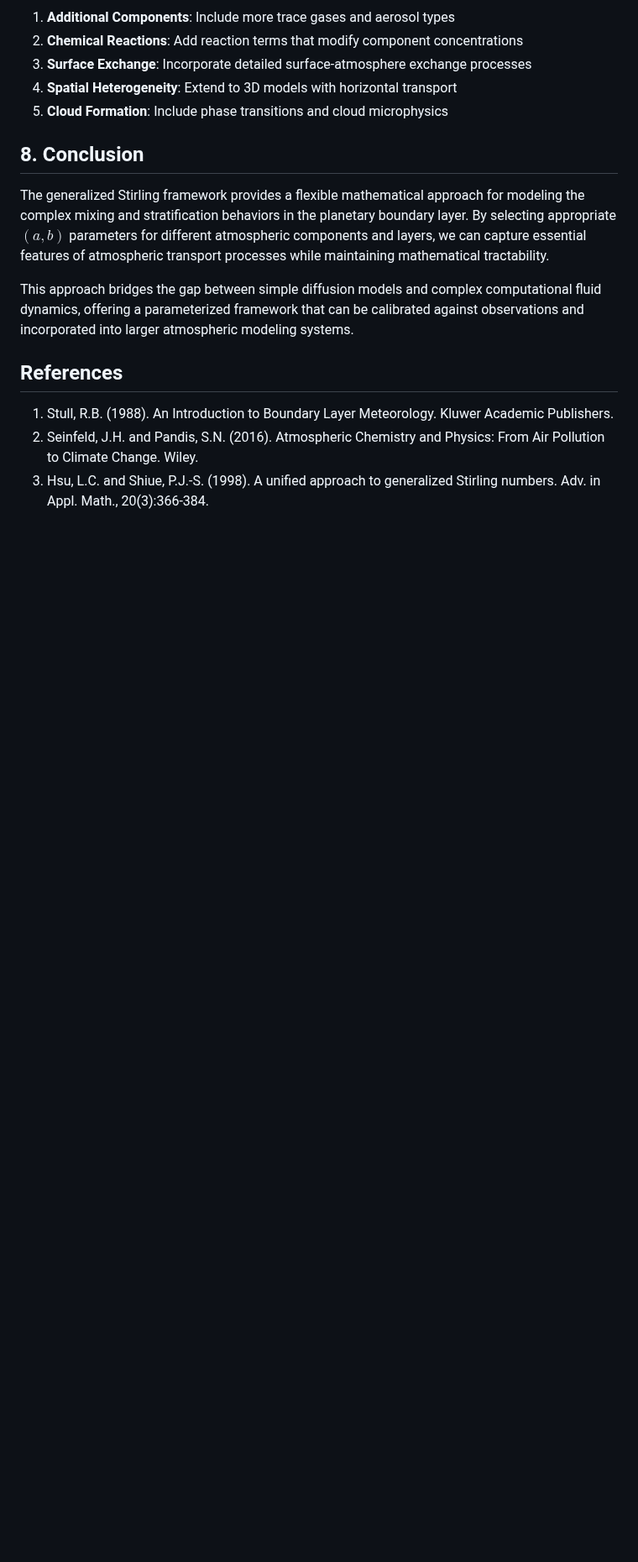
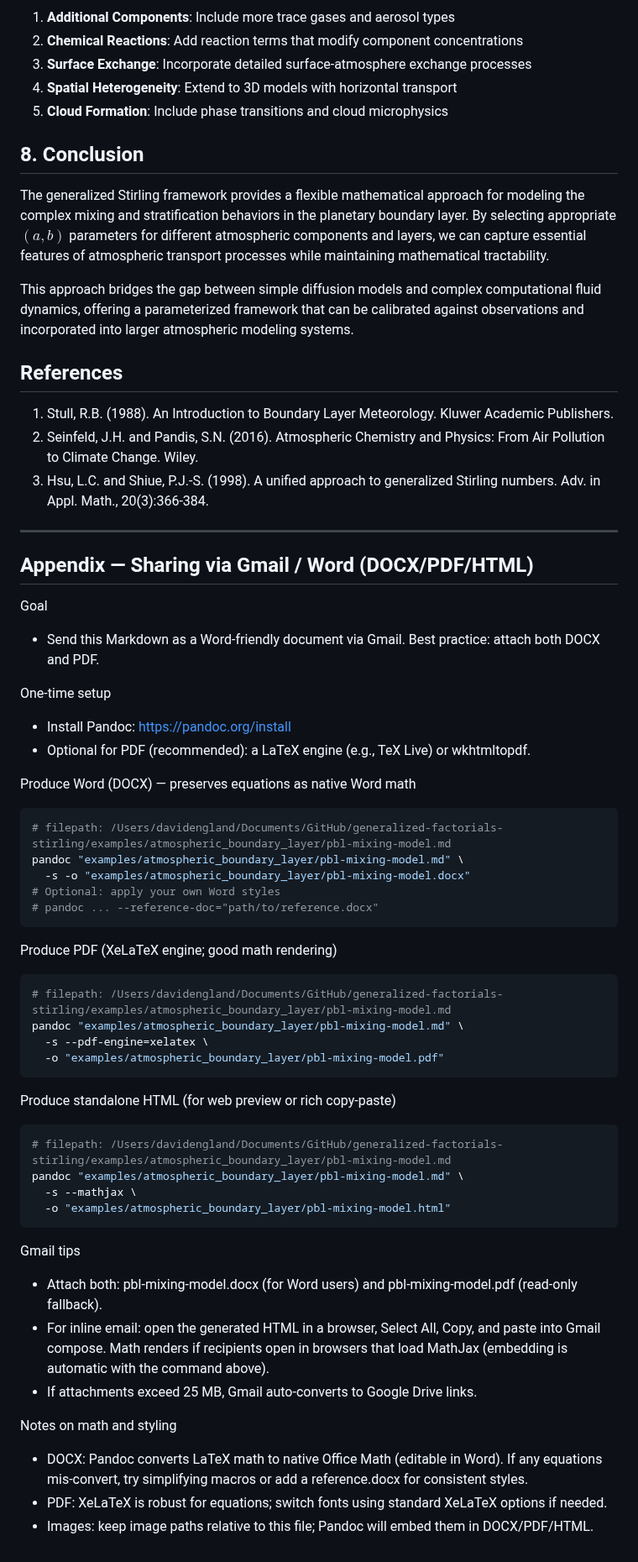
Before and after one commit to DavidEngland/generalized-factorials-stirling, a Markdown page: examples/atmospheric_boundary_layer/pbl-mixing-model.md, the part around the change. Shown at 84% size. Drawn GitHub-style; blank space fills up the shorter version.

````diff
--- a/examples/atmospheric_boundary_layer/pbl-mixing-model.md
+++ b/examples/atmospheric_boundary_layer/pbl-mixing-model.md
@@ -196,3 +196,49 @@ This approach bridges the gap between simple diffusion models and complex comput
 1. Stull, R.B. (1988). An Introduction to Boundary Layer Meteorology. Kluwer Academic Publishers.
 2. Seinfeld, J.H. and Pandis, S.N. (2016). Atmospheric Chemistry and Physics: From Air Pollution to Climate Change. Wiley.
 3. Hsu, L.C. and Shiue, P.J.-S. (1998). A unified approach to generalized Stirling numbers. Adv. in Appl. Math., 20(3):366-384.
+
+---
+
+## Appendix — Sharing via Gmail / Word (DOCX/PDF/HTML)
+
+Goal
+- Send this Markdown as a Word-friendly document via Gmail. Best practice: attach both DOCX and PDF.
+
+One-time setup
+- Install Pandoc: https://pandoc.org/install
+- Optional for PDF (recommended): a LaTeX engine (e.g., TeX Live) or wkhtmltopdf.
+
+Produce Word (DOCX) — preserves equations as native Word math
+```bash
+# filepath: /Users/davidengland/Documents/GitHub/generalized-factorials-stirling/examples/atmospheric_boundary_layer/pbl-mixing-model.md
+pandoc "examples/atmospheric_boundary_layer/pbl-mixing-model.md" \
+  -s -o "examples/atmospheric_boundary_layer/pbl-mixing-model.docx"
+# Optional: apply your own Word styles
+# pandoc ... --reference-doc="path/to/reference.docx"
+```
+
+Produce PDF (XeLaTeX engine; good math rendering)
+```bash
+# filepath: /Users/davidengland/Documents/GitHub/generalized-factorials-stirling/examples/atmospheric_boundary_layer/pbl-mixing-model.md
+pandoc "examples/atmospheric_boundary_layer/pbl-mixing-model.md" \
+  -s --pdf-engine=xelatex \
+  -o "examples/atmospheric_boundary_layer/pbl-mixing-model.pdf"
+```
+
+Produce standalone HTML (for web preview or rich copy-paste)
+```bash
+# filepath: /Users/davidengland/Documents/GitHub/generalized-factorials-stirling/examples/atmospheric_boundary_layer/pbl-mixing-model.md
+pandoc "examples/atmospheric_boundary_layer/pbl-mixing-model.md" \
+  -s --mathjax \
+  -o "examples/atmospheric_boundary_layer/pbl-mixing-model.html"
+```
+
+Gmail tips
+- Attach both: pbl-mixing-model.docx (for Word users) and pbl-mixing-model.pdf (read-only fallback).
+- For inline email: open the generated HTML in a browser, Select All, Copy, and paste into Gmail compose. Math renders if recipients open in browsers that load MathJax (embedding is automatic with the command above).
+- If attachments exceed 25 MB, Gmail auto-converts to Google Drive links.
+
+Notes on math and styling
+- DOCX: Pandoc converts LaTeX math to native Office Math (editable in Word). If any equations mis-convert, try simplifying macros or add a reference.docx for consistent styles.
+- PDF: XeLaTeX is robust for equations; switch fonts using standard XeLaTeX options if needed.
+- Images: keep image paths relative to this file; Pandoc will embed them in DOCX/PDF/HTML.
````
Also changed, not shown: examples/partitions/partitions.md (added, +125 -0 lines).
